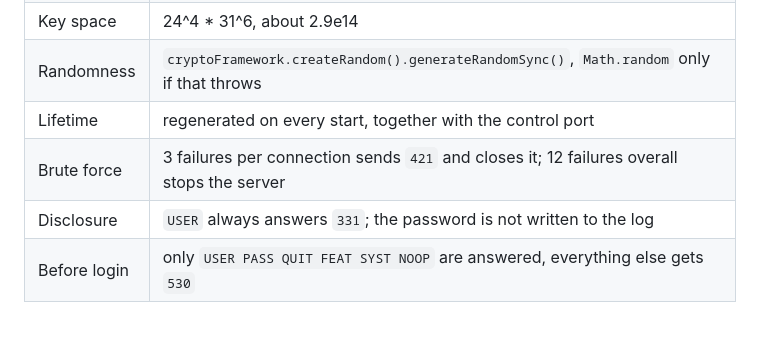
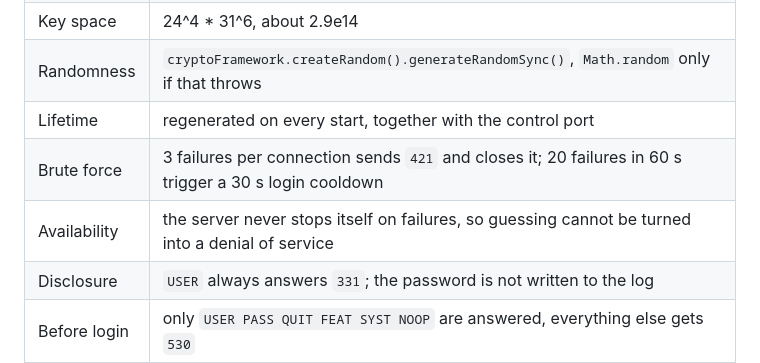
Before and after one commit to Leggerezza/Huawei-Watch-Files, a Markdown page: docs/protocol-assessment.md, the part around the change. GitHub-like rendering; blank space fills up the shorter version.

```diff
--- a/docs/protocol-assessment.md
+++ b/docs/protocol-assessment.md
@@ -32,7 +32,8 @@ FTPS on this device is not a "can it be done" question. Implicit FTPS is technic
 | Key space | 24^4 * 31^6, about 2.9e14 |
 | Randomness | `cryptoFramework.createRandom().generateRandomSync()`, `Math.random` only if that throws |
 | Lifetime | regenerated on every start, together with the control port |
-| Brute force | 3 failures per connection sends `421` and closes it; 12 failures overall stops the server |
+| Brute force | 3 failures per connection sends `421` and closes it; 20 failures in 60 s trigger a 30 s login cooldown |
+| Availability | the server never stops itself on failures, so guessing cannot be turned into a denial of service |
 | Disclosure | `USER` always answers `331`; the password is not written to the log |
 | Before login | only `USER PASS QUIT FEAT SYST NOOP` are answered, everything else gets `530` |
 
```
Also changed, not shown: README.md (+20 -3 lines), docs/watch-ui-keepalive.jpeg (added), 5 other files.
